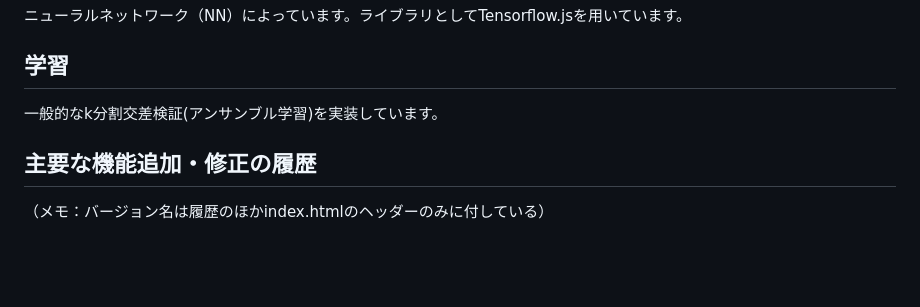
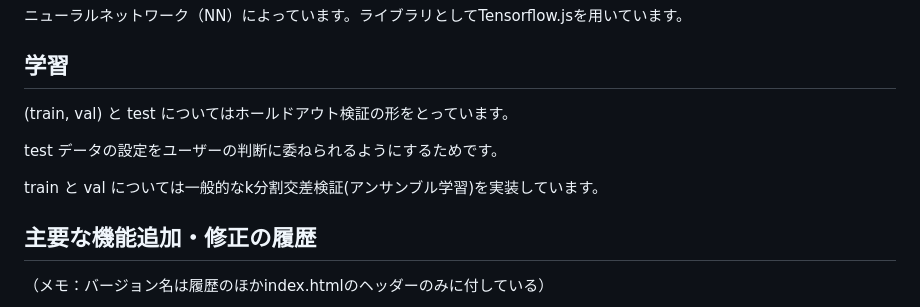
Before and after one commit to Fuku-Ko/LLM_Made_Tensorflow_js_test, a Markdown page: README.md, the part around the change. GitHub-like rendering; blank space fills up the shorter version.

```diff
--- a/README.md
+++ b/README.md
@@ -90,7 +90,11 @@ JavaScript (HTML+JavaScript+CSS)にて作成されています。
 
 ## 学習
 
-一般的なk分割交差検証(アンサンブル学習)を実装しています。
+(train, val) と test についてはホールドアウト検証の形をとっています。
+
+test データの設定をユーザーの判断に委ねられるようにするためです。
+
+train と val については一般的なk分割交差検証(アンサンブル学習)を実装しています。
 
 ## 主要な機能追加・修正の履歴
 
```
